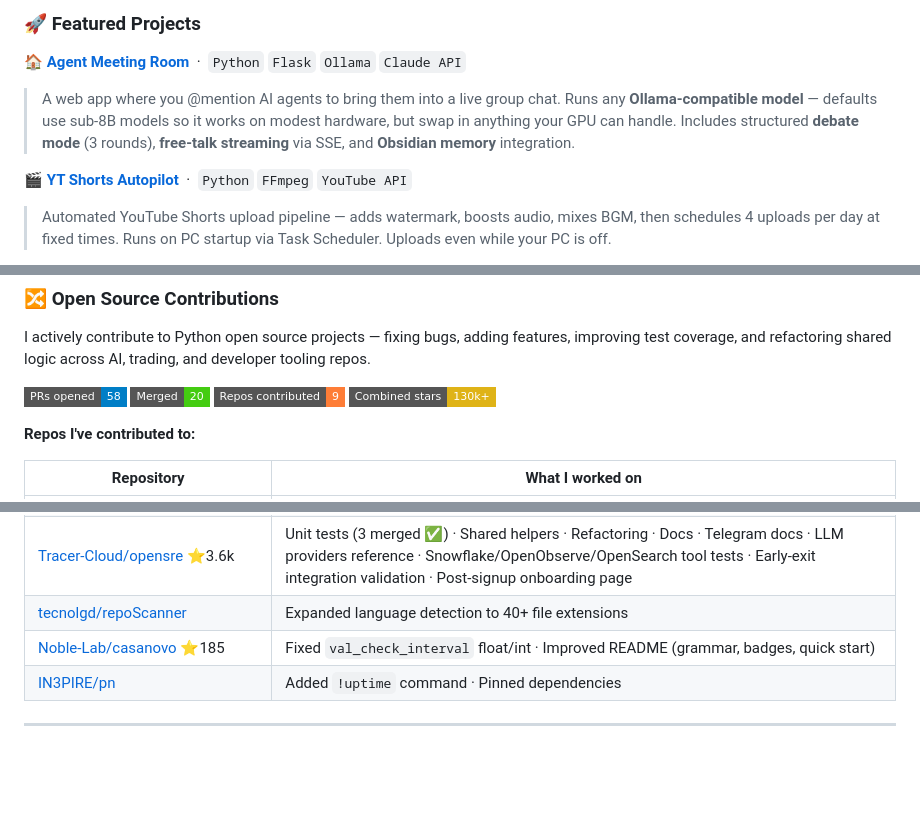
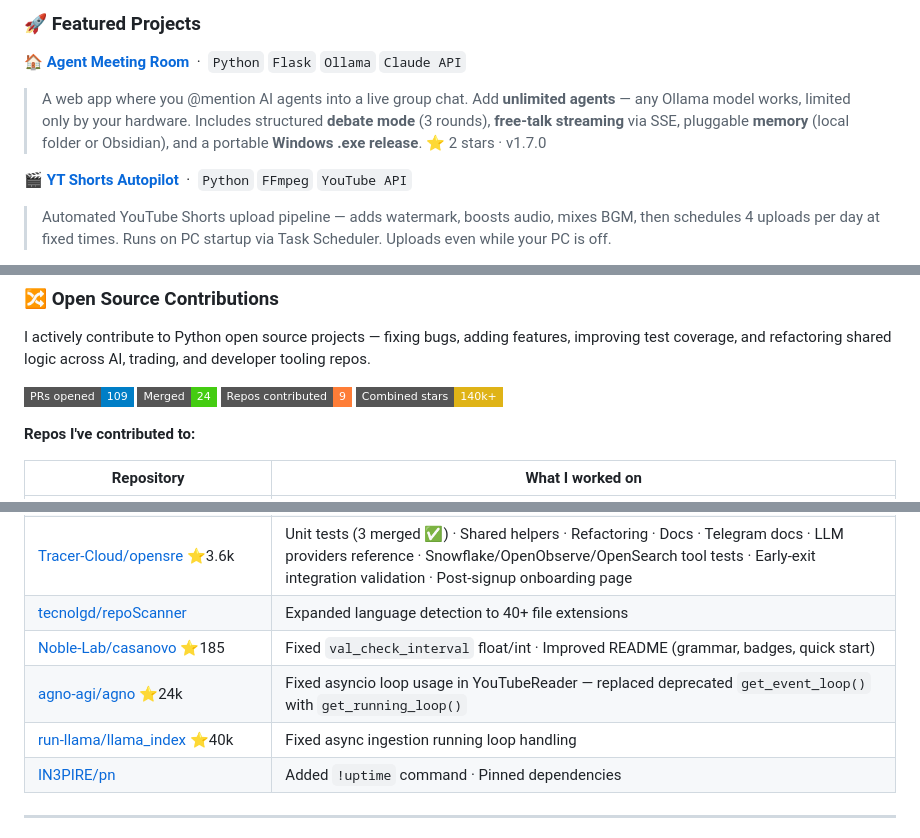
Before and after one commit to Ghraven/ghraven.github.io, a Markdown page: README.md, 3 parts joined by grey strips. Drawn GitHub-style; badges without logos; blank space fills up the shorter version.

Commit message:
chore: update stats — 109 PRs opened, 24 merged, 140k+ stars, add agno+llama_index contributions

```diff
--- a/README.md
+++ b/README.md
@@ -36,9 +36,9 @@ I build AI-powered tools, automation pipelines, and multi-agent systems — apps
 ### 🚀 Featured Projects
 
 **[🏠 Agent Meeting Room](https://github.com/Ghraven/agent-meeting-room)** &nbsp;·&nbsp; `Python` `Flask` `Ollama` `Claude API`
-> A web app where you @mention AI agents to bring them into a live group chat.
-> Runs any **Ollama-compatible model** — defaults use sub-8B models so it works on modest hardware, but swap in anything your GPU can handle.
-> Includes structured **debate mode** (3 rounds), **free-talk streaming** via SSE, and **Obsidian memory** integration.
+> A web app where you @mention AI agents into a live group chat. Add **unlimited agents** — any Ollama model works, limited only by your hardware.
+> Includes structured **debate mode** (3 rounds), **free-talk streaming** via SSE, pluggable **memory** (local folder or Obsidian), and a portable **Windows .exe release**.
+> ⭐ 2 stars · v1.7.0
 
 **[🎬 YT Shorts Autopilot](https://github.com/Ghraven/yt-shorts-autopilot)** &nbsp;·&nbsp; `Python` `FFmpeg` `YouTube API`
 > Automated YouTube Shorts upload pipeline — adds watermark, boosts audio, mixes BGM, then schedules 4 uploads per day at fixed times.
@@ -91,10 +91,10 @@ Small standalone scripts and utilities I've published.
 I actively contribute to Python open source projects — fixing bugs, adding features, improving test coverage, and refactoring shared logic across AI, trading, and developer tooling repos.
 
 <p align="left">
-  <img src="https://img.shields.io/badge/PRs_opened-58-blue?style=flat-square" alt="PRs opened" />
-  <img src="https://img.shields.io/badge/Merged-20-brightgreen?style=flat-square" alt="Merged" />
+  <img src="https://img.shields.io/badge/PRs_opened-109-blue?style=flat-square" alt="PRs opened" />
+  <img src="https://img.shields.io/badge/Merged-24-brightgreen?style=flat-square" alt="Merged" />
   <img src="https://img.shields.io/badge/Repos_contributed-9-orange?style=flat-square" alt="Repos contributed" />
-  <img src="https://img.shields.io/badge/Combined_stars-130k%2B-yellow?style=flat-square" alt="Combined stars" />
+  <img src="https://img.shields.io/badge/Combined_stars-140k%2B-yellow?style=flat-square" alt="Combined stars" />
 </p>
 
 **Repos I've contributed to:**
@@ -108,6 +108,8 @@ I actively contribute to Python open source projects — fixing bugs, adding fea
 | [Tracer-Cloud/opensre](https://github.com/Tracer-Cloud/opensre) ⭐3.6k | Unit tests (3 merged ✅) · Shared helpers · Refactoring · Docs · Telegram docs · LLM providers reference · Snowflake/OpenObserve/OpenSearch tool tests · Early-exit integration validation · Post-signup onboarding page |
 | [tecnolgd/repoScanner](https://github.com/tecnolgd/repoScanner) | Expanded language detection to 40+ file extensions |
 | [Noble-Lab/casanovo](https://github.com/Noble-Lab/casanovo) ⭐185 | Fixed `val_check_interval` float/int · Improved README (grammar, badges, quick start) |
+| [agno-agi/agno](https://github.com/agno-agi/agno) ⭐24k | Fixed asyncio loop usage in YouTubeReader — replaced deprecated `get_event_loop()` with `get_running_loop()` |
+| [run-llama/llama_index](https://github.com/run-llama/llama_index) ⭐40k | Fixed async ingestion running loop handling |
 | [IN3PIRE/pn](https://github.com/IN3PIRE/pn) | Added `!uptime` command · Pinned dependencies |
 
 ---
```
